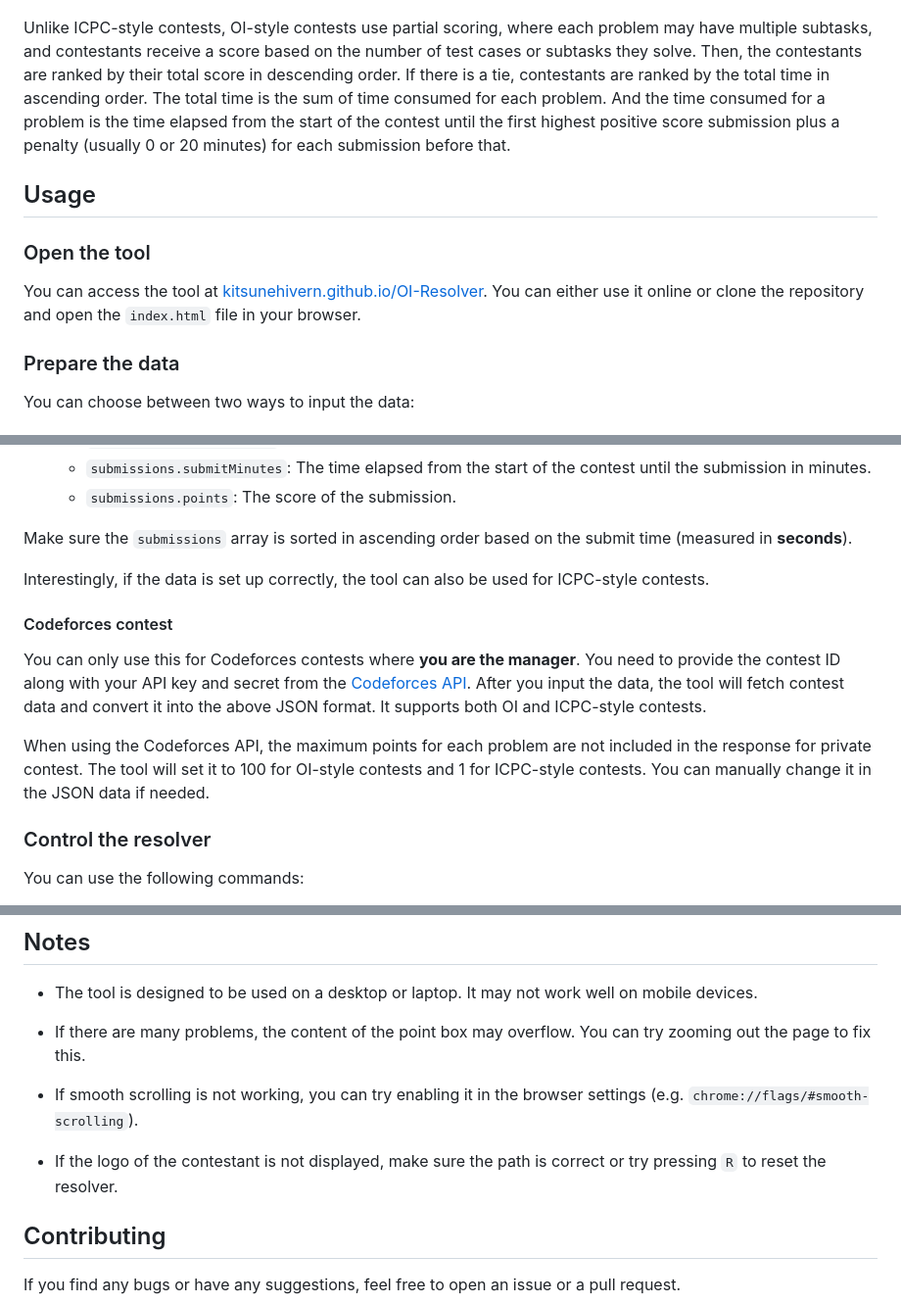
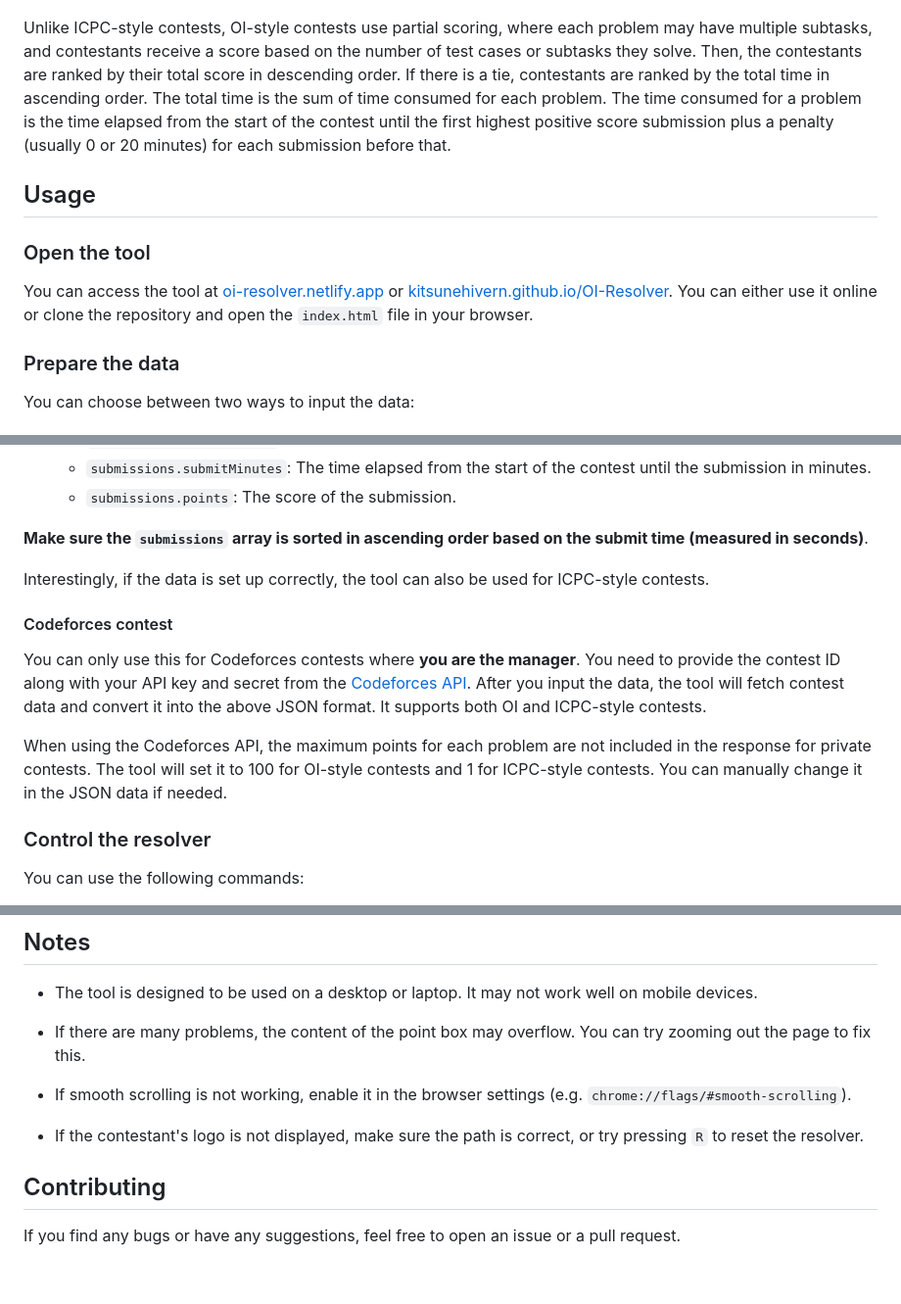
Before and after one commit to kitsunehivern/OI-Resolver, a Markdown page: README.md, 3 parts joined by grey strips. Shown: that part at 98% size. Rendered like a GitHub page; blank space fills up the shorter version.

```diff
--- a/README.md
+++ b/README.md
@@ -4,13 +4,13 @@ The OI Standings Resolver is a tool designed to simulate the frozen period of an
 
 ![demo](/img/demo.png)
 
-Unlike ICPC-style contests, OI-style contests use partial scoring, where each problem may have multiple subtasks, and contestants receive a score based on the number of test cases or subtasks they solve. Then, the contestants are ranked by their total score in descending order. If there is a tie, contestants are ranked by the total time in ascending order. The total time is the sum of time consumed for each problem. And the time consumed for a problem is the time elapsed from the start of the contest until the first highest positive score submission plus a penalty (usually 0 or 20 minutes) for each submission before that.
+Unlike ICPC-style contests, OI-style contests use partial scoring, where each problem may have multiple subtasks, and contestants receive a score based on the number of test cases or subtasks they solve. Then, the contestants are ranked by their total score in descending order. If there is a tie, contestants are ranked by the total time in ascending order. The total time is the sum of time consumed for each problem. The time consumed for a problem is the time elapsed from the start of the contest until the first highest positive score submission plus a penalty (usually 0 or 20 minutes) for each submission before that.
 
 ## Usage
 
 ### Open the tool
 
-You can access the tool at [kitsunehivern.github.io/OI-Resolver](https://kitsunehivern.github.io/OI-Resolver/). You can either use it online or clone the repository and open the `index.html` file in your browser.
+You can access the tool at [oi-resolver.netlify.app](https://oi-resolver.netlify.app) or [kitsunehivern.github.io/OI-Resolver](https://kitsunehivern.github.io/OI-Resolver). You can either use it online or clone the repository and open the `index.html` file in your browser.
 
 ### Prepare the data
 
@@ -93,7 +93,7 @@ Explanation:
     - `submissions.submitMinutes`: The time elapsed from the start of the contest until the submission in minutes.
     - `submissions.points`: The score of the submission.
 
-Make sure the `submissions` array is sorted in ascending order based on the submit time (measured in **seconds**).
+**Make sure the `submissions` array is sorted in ascending order based on the submit time (measured in seconds)**.
 
 Interestingly, if the data is set up correctly, the tool can also be used for ICPC-style contests.
 
@@ -101,7 +101,7 @@ Interestingly, if the data is set up correctly, the tool can also be used for IC
 
 You can only use this for Codeforces contests where **you are the manager**. You need to provide the contest ID along with your API key and secret from the [Codeforces API](https://codeforces.com/settings/api). After you input the data, the tool will fetch contest data and convert it into the above JSON format. It supports both OI and ICPC-style contests.
 
-When using the Codeforces API, the maximum points for each problem are not included in the response for private contest. The tool will set it to 100 for OI-style contests and 1 for ICPC-style contests. You can manually change it in the JSON data if needed.
+When using the Codeforces API, the maximum points for each problem are not included in the response for private contests. The tool will set it to 100 for OI-style contests and 1 for ICPC-style contests. You can manually change it in the JSON data if needed.
 
 ### Control the resolver
 
@@ -117,9 +117,9 @@ You can use the following commands:
 
 - If there are many problems, the content of the point box may overflow. You can try zooming out the page to fix this.
 
-- If smooth scrolling is not working, you can try enabling it in the browser settings (e.g. `chrome://flags/#smooth-scrolling`).
+- If smooth scrolling is not working, enable it in the browser settings (e.g. `chrome://flags/#smooth-scrolling`).
 
-- If the logo of the contestant is not displayed, make sure the path is correct or try pressing `R` to reset the resolver.
+- If the contestant's logo is not displayed, make sure the path is correct, or try pressing `R` to reset the resolver.
 
 ## Contributing
 
```
Also changed, not shown: other parts of README.md (+1 -1 lines).
